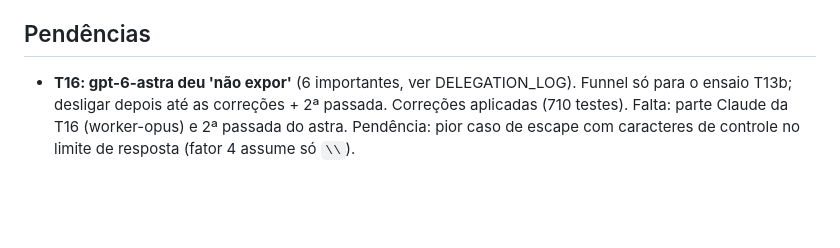
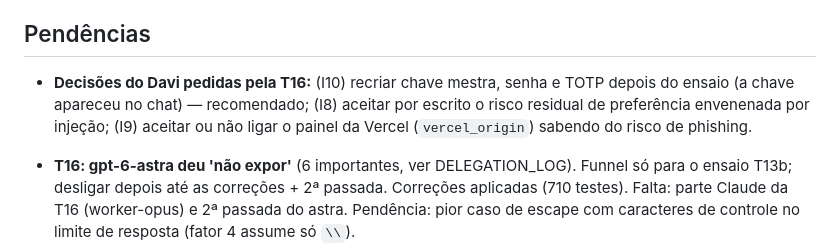
Before and after one commit to Batatonez/BatataSwap, a Markdown page: docs/STATUS.md, the part around the change. Drawn GitHub-style; blank space fills up the shorter version.

```diff
--- a/docs/STATUS.md
+++ b/docs/STATUS.md
@@ -53,6 +53,8 @@ Numa sessão nova (qualquer conta): branch `claude/gallant-ride-wi4aea`, leia `C
 
 ## Pendências
 
+- **Decisões do Davi pedidas pela T16:** (I10) recriar chave mestra, senha e TOTP depois do ensaio (a chave apareceu no chat) — recomendado; (I8) aceitar por escrito o risco residual de preferência envenenada por injeção; (I9) aceitar ou não ligar o painel da Vercel (`vercel_origin`) sabendo do risco de phishing.
+
 - **T16: gpt-6-astra deu 'não expor'** (6 importantes, ver DELEGATION_LOG). Funnel só para o ensaio T13b; desligar depois até as correções + 2ª passada. Correções aplicadas (710 testes). Falta: parte Claude da T16 (worker-opus) e 2ª passada do astra. Pendência: pior caso de escape com caracteres de controle no limite de resposta (fator 4 assume só `\\`).
 
 - T14: correções aplicadas (init em 2 etapas, lock de build com hash, wrapper com sandbox, deploy por SHA, alertas). Pra T16: `_check_key_file` no caso root/ACL aceita bit de escrita no grupo — endurecer pra aceitar só até 0440; `requirements-build.lock` gerado offline (conferir hashes contra o PyPI na T16). **Contrato da CLI pra T12**: serve, key-init [--substituir] (root direto), key-import (root direto), init (wrapper, pty), migrate, key-export (pty), backup, restore <arq em /var/backups>, restore-test, export --out - (stdout), wipe [--incluir-backups] (pty), grants, revoke <rótulo>, unlock, cleanup. Deploy instala por SHA, não por branch. T14 precisa de 2ª revisão depois da T12.
```
Also changed, not shown: docs/ARQUITETURA.md (+1 -1 lines), docs/DELEGATION_LOG.md (+1 -0 lines).
